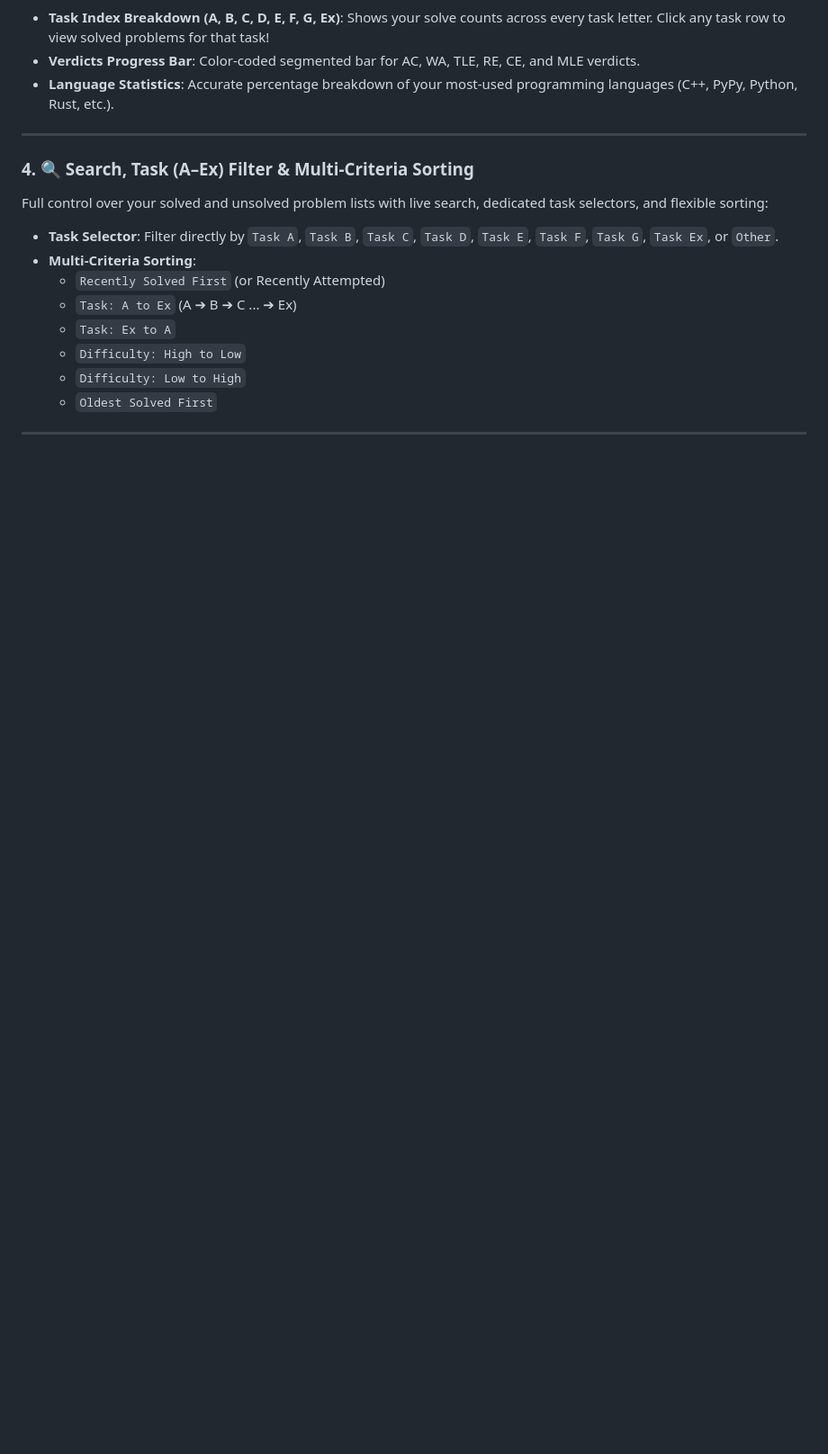
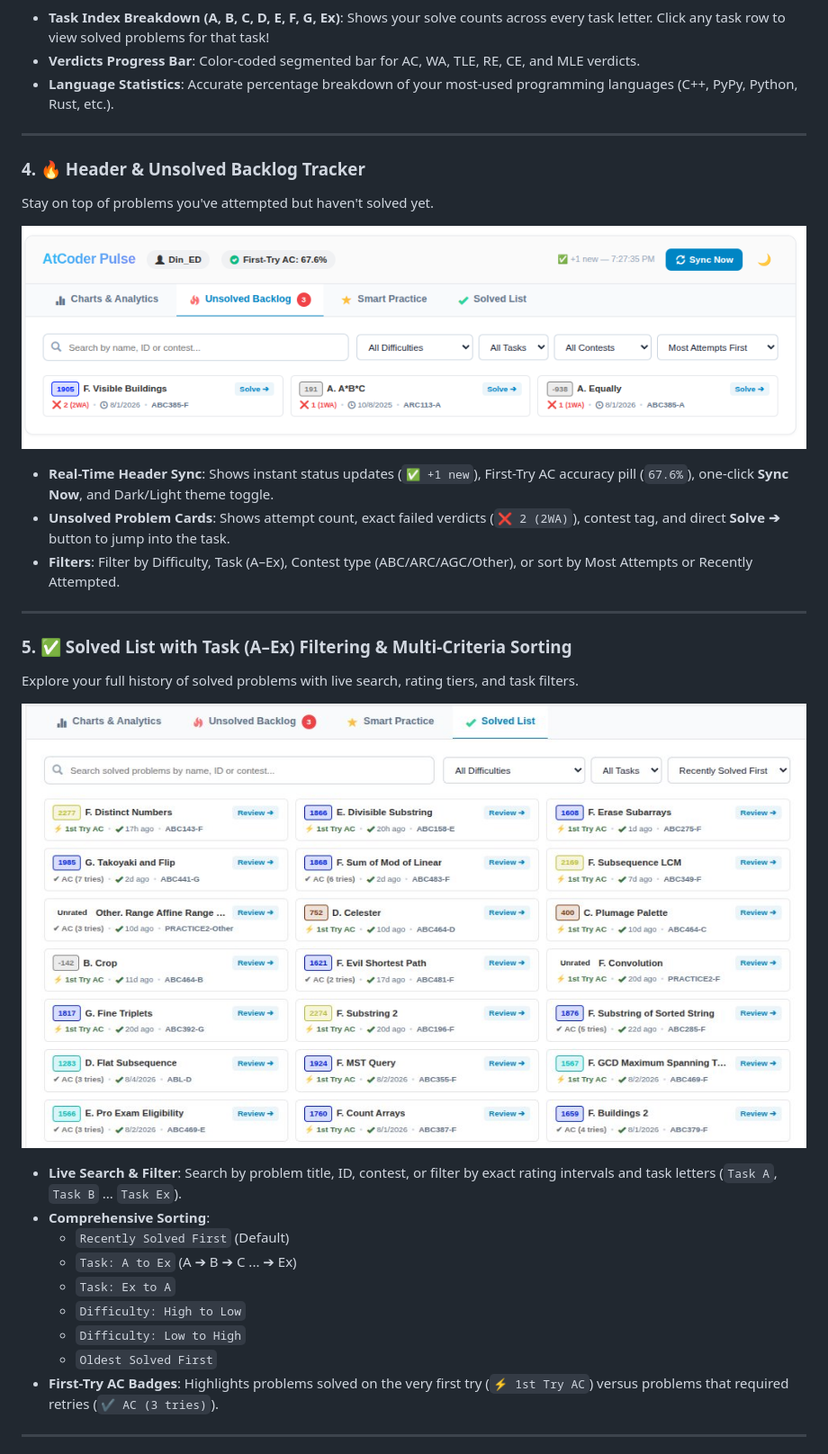
Before and after one commit to Md-DinIslam/atcoder-extension, a Markdown page: README.md, the part around one of its changes. Shown at 90% size. GitHub-like rendering; pictures changed too: screenshots/solved-list.png (added), screenshots/unsolved-backlog.png (added); blank space fills up the shorter version.

Commit message:
docs: add screenshots for Unsolved Backlog, Solved List and Smart Practice to README

```diff
--- a/README.md
+++ b/README.md
@@ -87,16 +87,31 @@ A dual-panel breakdown providing actionable insights into your contest problem t
 
 ---
 
-### 4. 🔍 Search, Task (A–Ex) Filter & Multi-Criteria Sorting
-Full control over your solved and unsolved problem lists with live search, dedicated task selectors, and flexible sorting:
-- **Task Selector**: Filter directly by `Task A`, `Task B`, `Task C`, `Task D`, `Task E`, `Task F`, `Task G`, `Task Ex`, or `Other`.
-- **Multi-Criteria Sorting**:
-  - `Recently Solved First` (or Recently Attempted)
+### 4. 🔥 Header & Unsolved Backlog Tracker
+Stay on top of problems you've attempted but haven't solved yet.
+
+![Header Overview & Unsolved Backlog Tracker](screenshots/unsolved-backlog.png)
+
+- **Real-Time Header Sync**: Shows instant status updates (`✅ +1 new`), First-Try AC accuracy pill (`67.6%`), one-click **Sync Now**, and Dark/Light theme toggle.
+- **Unsolved Problem Cards**: Shows attempt count, exact failed verdicts (`❌ 2 (2WA)`), contest tag, and direct **Solve ➔** button to jump into the task.
+- **Filters**: Filter by Difficulty, Task (A–Ex), Contest type (ABC/ARC/AGC/Other), or sort by Most Attempts or Recently Attempted.
+
+---
+
+### 5. ✅ Solved List with Task (A–Ex) Filtering & Multi-Criteria Sorting
+Explore your full history of solved problems with live search, rating tiers, and task filters.
+
+![Solved Problems List](screenshots/solved-list.png)
+
+- **Live Search & Filter**: Search by problem title, ID, contest, or filter by exact rating intervals and task letters (`Task A`, `Task B` ... `Task Ex`).
+- **Comprehensive Sorting**:
+  - `Recently Solved First` (Default)
   - `Task: A to Ex` (A ➔ B ➔ C ... ➔ Ex)
   - `Task: Ex to A`
   - `Difficulty: High to Low`
   - `Difficulty: Low to High`
   - `Oldest Solved First`
+- **First-Try AC Badges**: Highlights problems solved on the very first try (`⚡ 1st Try AC`) versus problems that required retries (`✔ AC (3 tries)`).
 
 ---
 
```
Also changed, not shown: other parts of README.md (+17 -8 lines), screenshots/smart-practice.png (added), 1 other file.
